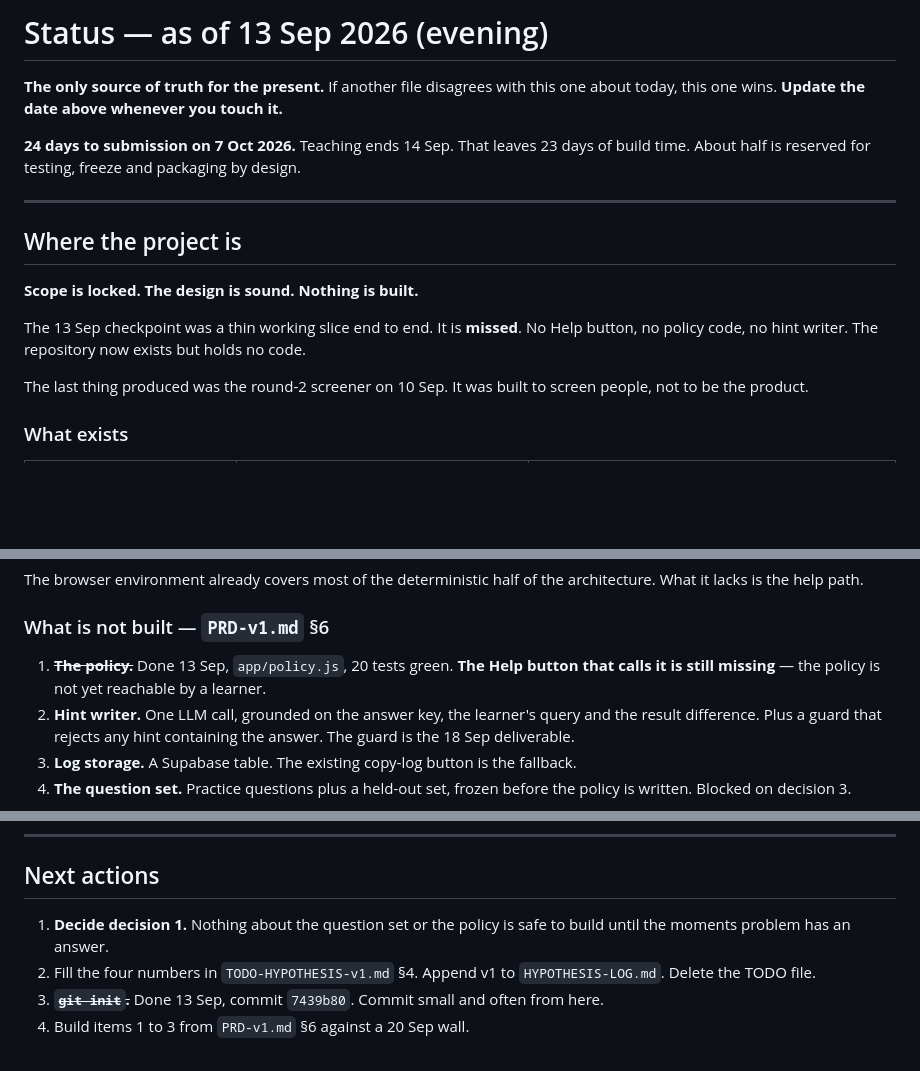
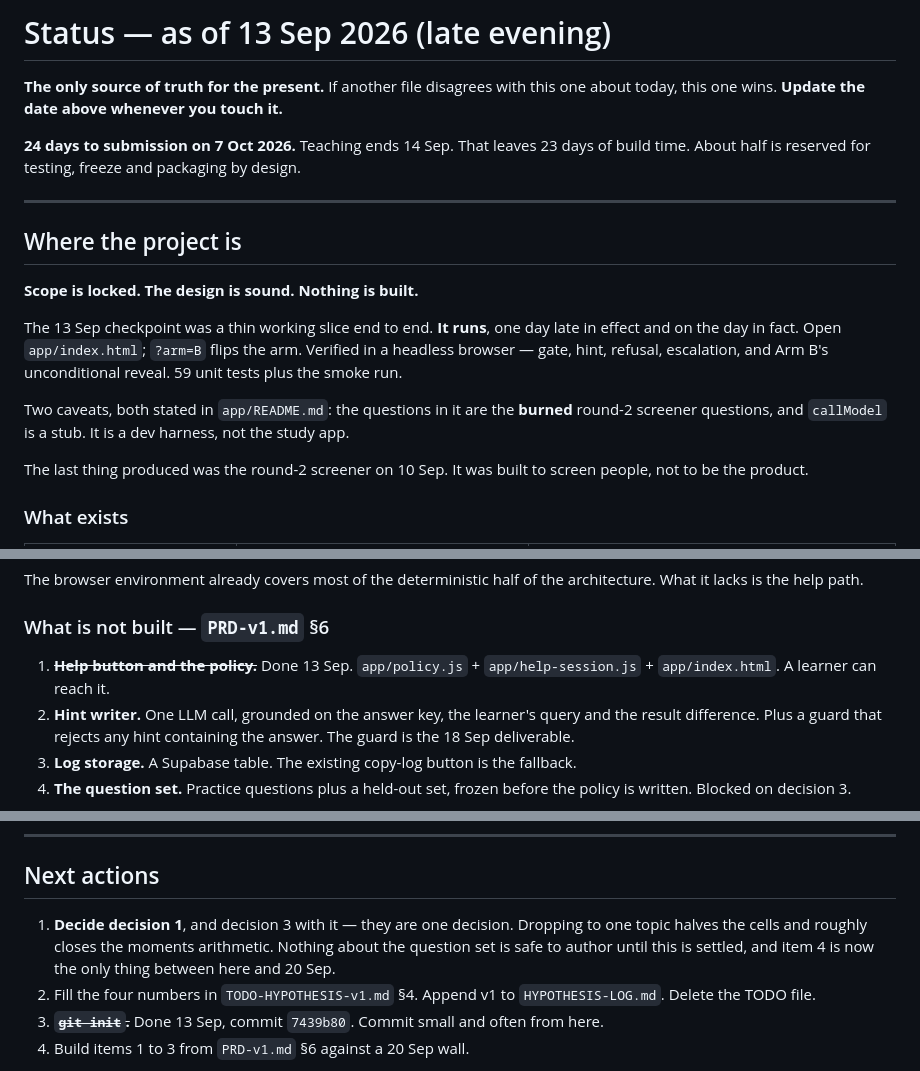
Before and after one commit to vikrantnegi/withholding-pilot, a Markdown page: STATUS.md, 3 parts joined by grey strips. GitHub-like rendering; blank space fills up the shorter version.

Commit message:
STATUS: the 13 Sep slice runs; 18 Sep guard done early
Co-Authored-By: Claude Opus 5 <noreply@anthropic.com>
Claude-Session: https://claude.ai/code/session_018eRFihcdz1gdxf3RmPB8Yb

```diff
--- a/STATUS.md
+++ b/STATUS.md
@@ -1,4 +1,4 @@
-# Status — as of 13 Sep 2026 (evening)
+# Status — as of 13 Sep 2026 (late evening)
 
 **The only source of truth for the present.** If another file disagrees with this one about today,
 this one wins. **Update the date above whenever you touch it.**
@@ -12,8 +12,13 @@ About half is reserved for testing, freeze and packaging by design.
 
 **Scope is locked. The design is sound. Nothing is built.**
 
-The 13 Sep checkpoint was a thin working slice end to end. It is **missed**. No Help button, no
-policy code, no hint writer. The repository now exists but holds no code.
+The 13 Sep checkpoint was a thin working slice end to end. **It runs**, one day late in effect
+and on the day in fact. Open `app/index.html`; `?arm=B` flips the arm. Verified in a headless
+browser — gate, hint, refusal, escalation, and Arm B's unconditional reveal. 59 unit tests plus
+the smoke run.
+
+Two caveats, both stated in `app/README.md`: the questions in it are the **burned** round-2
+screener questions, and `callModel` is a stub. It is a dev harness, not the study app.
 
 The last thing produced was the round-2 screener on 10 Sep. It was built to screen people, not to be
 the product.
@@ -38,8 +43,8 @@ lacks is the help path.
 
 ### What is not built — `PRD-v1.md` §6
 
-1. ~~**The policy.**~~ Done 13 Sep, `app/policy.js`, 20 tests green. **The Help button that
-   calls it is still missing** — the policy is not yet reachable by a learner.
+1. ~~**Help button and the policy.**~~ Done 13 Sep. `app/policy.js` + `app/help-session.js` +
+   `app/index.html`. A learner can reach it.
 2. **Hint writer.** One LLM call, grounded on the answer key, the learner's query and the result
    difference. Plus a guard that rejects any hint containing the answer. The guard is the 18 Sep
    deliverable.
@@ -167,8 +172,9 @@ Demo Day: 11 Oct 2026, 100x HQ.
 
 ## Next actions
 
-1. **Decide decision 1.** Nothing about the question set or the policy is safe to build until the
-   moments problem has an answer.
+1. **Decide decision 1**, and decision 3 with it — they are one decision. Dropping to one topic
+   halves the cells and roughly closes the moments arithmetic. Nothing about the question set is
+   safe to author until this is settled, and item 4 is now the only thing between here and 20 Sep.
 2. Fill the four numbers in `TODO-HYPOTHESIS-v1.md` §4. Append v1 to `HYPOTHESIS-LOG.md`. Delete the
    TODO file.
 3. ~~**`git init`.**~~ Done 13 Sep, commit `7439b80`. Commit small and often from here.
```
Also changed, not shown: other parts of STATUS.md (+2 -2 lines).
